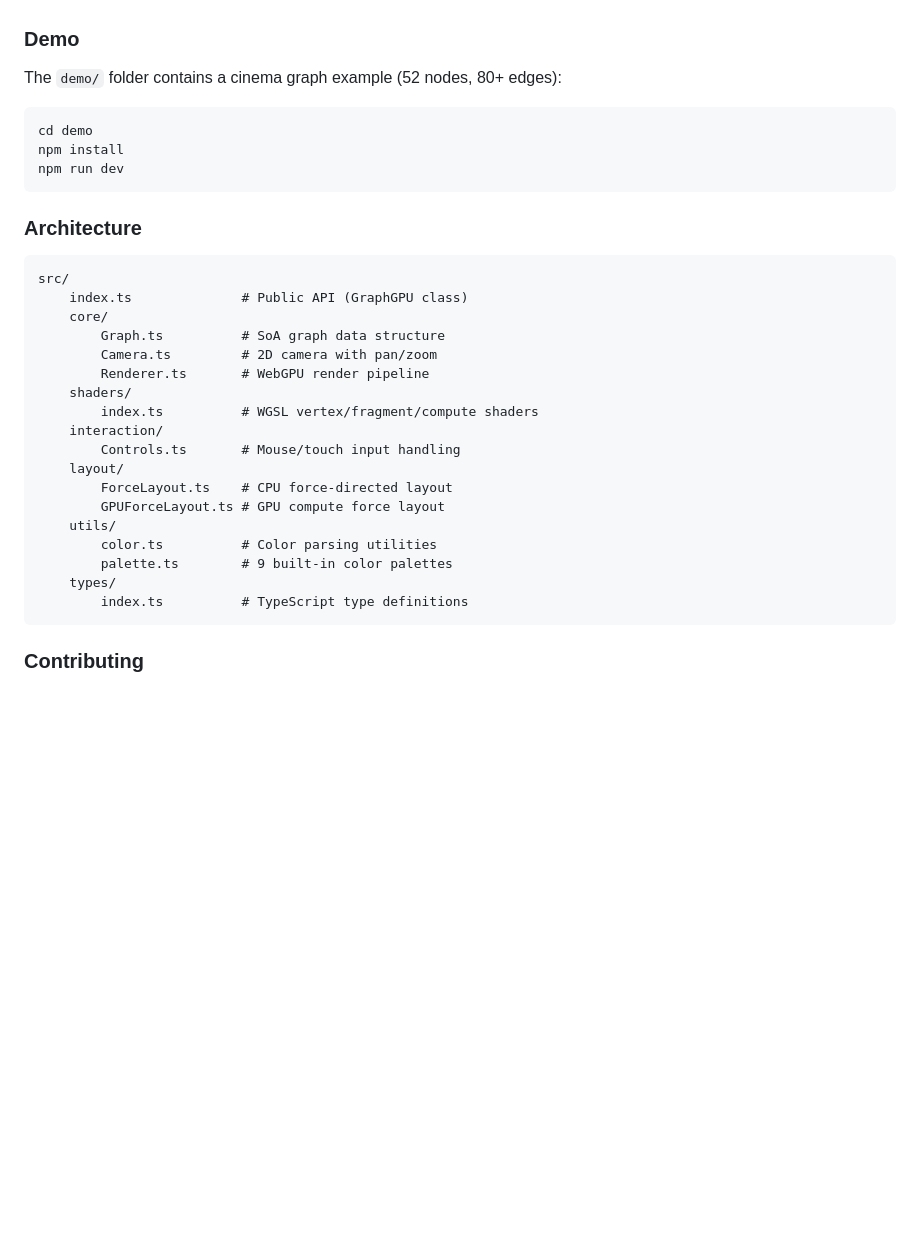
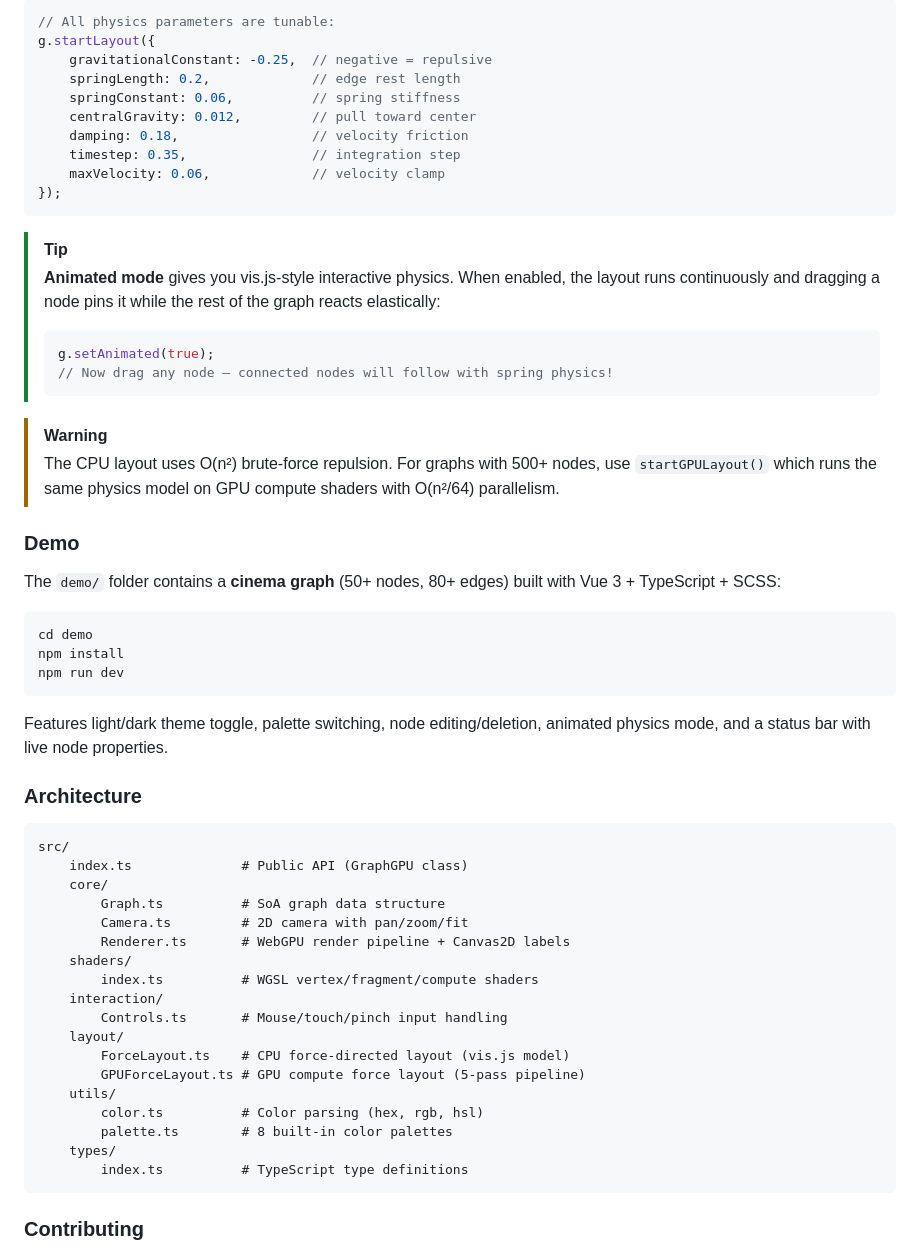
Before and after one commit to drkameleon/GraphGPU, a Markdown page: README.md, the part around one of its changes. GitHub-like rendering; blank space fills up the shorter version.

````diff
--- a/README.md
+++ b/README.md
@@ -141,13 +163,37 @@ new GraphGPU({
+```typescript
+// All physics parameters are tunable:
+g.startLayout({
+    gravitationalConstant: -0.25,  // negative = repulsive
+    springLength: 0.2,             // edge rest length
+    springConstant: 0.06,          // spring stiffness
+    centralGravity: 0.012,         // pull toward center
+    damping: 0.18,                 // velocity friction
+    timestep: 0.35,                // integration step
+    maxVelocity: 0.06,             // velocity clamp
+});
+```
+
+> [!TIP]
+> **Animated mode** gives you vis.js-style interactive physics. When enabled, the layout runs continuously and dragging a node pins it while the rest of the graph reacts elastically:
+> ```typescript
+> g.setAnimated(true);
+> // Now drag any node — connected nodes will follow with spring physics!
+> ```
+
+> [!WARNING]
+> The CPU layout uses O(n²) brute-force repulsion. For graphs with 500+ nodes, use `startGPULayout()` which runs the same physics model on GPU compute shaders with O(n²/64) parallelism.
 
 ### Demo
 
-The `demo/` folder contains a cinema graph example (52 nodes, 80+ edges):
+The `demo/` folder contains a **cinema graph** (50+ nodes, 80+ edges) built with Vue 3 + TypeScript + SCSS:
 
 ```bash
 cd demo
 npm install
 npm run dev
 ```
+
+Features light/dark theme toggle, palette switching, node editing/deletion, animated physics mode, and a status bar with live node properties.
 
 ### Architecture
 
@@ -156,18 +202,18 @@ src/
     index.ts              # Public API (GraphGPU class)
     core/
         Graph.ts          # SoA graph data structure
-        Camera.ts         # 2D camera with pan/zoom
-        Renderer.ts       # WebGPU render pipeline
+        Camera.ts         # 2D camera with pan/zoom/fit
+        Renderer.ts       # WebGPU render pipeline + Canvas2D labels
     shaders/
         index.ts          # WGSL vertex/fragment/compute shaders
     interaction/
-        Controls.ts       # Mouse/touch input handling
+        Controls.ts       # Mouse/touch/pinch input handling
     layout/
-        ForceLayout.ts    # CPU force-directed layout
-        GPUForceLayout.ts # GPU compute force layout
+        ForceLayout.ts    # CPU force-directed layout (vis.js model)
+        GPUForceLayout.ts # GPU compute force layout (5-pass pipeline)
     utils/
-        color.ts          # Color parsing utilities
-        palette.ts        # 9 built-in color palettes
+        color.ts          # Color parsing (hex, rgb, hsl)
+        palette.ts        # 8 built-in color palettes
     types/
         index.ts          # TypeScript type definitions
 ```
````
Also changed, not shown: other parts of README.md (+52 -30 lines).
